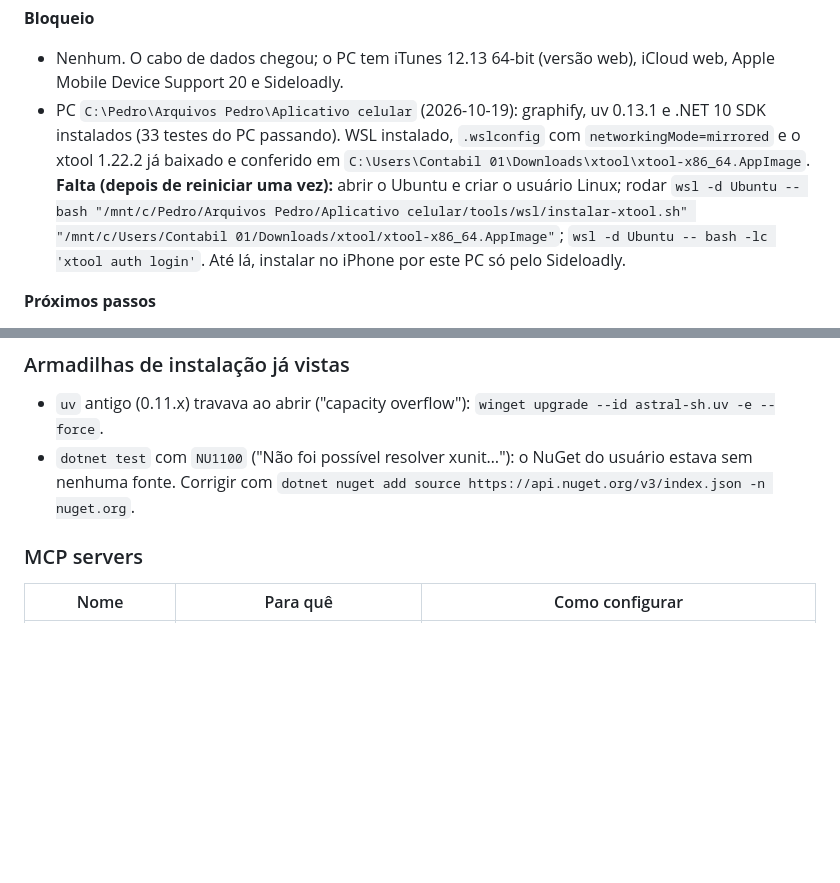
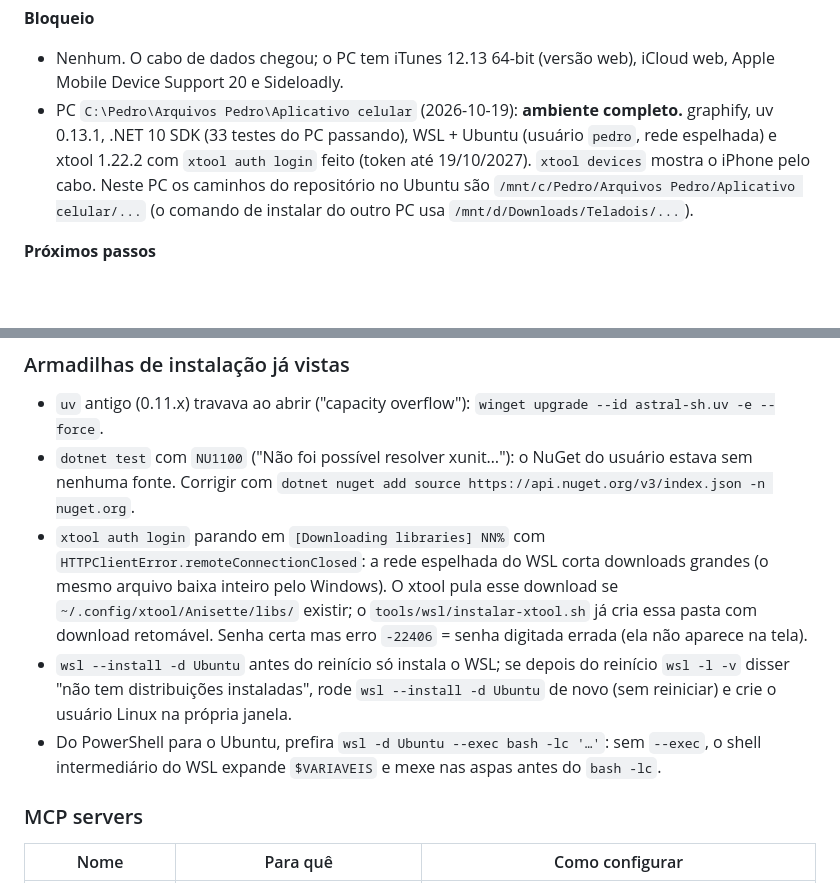
Before and after one commit to Pedro3720/teladois, a Markdown page: CLAUDE.md, 2 parts joined by grey strips. Drawn GitHub-style; blank space fills up the shorter version.

Commit message:
docs: ambiente completo no segundo PC (WSL, xtool logado) e armadilhas do xtool/WSL
Co-Authored-By: Claude Opus 5.5 <noreply@anthropic.com>

```diff
--- a/CLAUDE.md
+++ b/CLAUDE.md
@@ -107,7 +107,7 @@ O projeto tem um grafo de conhecimento em `graphify-out/` (código pela AST + sp
 
 **Bloqueio**
 - Nenhum. O cabo de dados chegou; o PC tem iTunes 12.13 64-bit (versão web), iCloud web, Apple Mobile Device Support 20 e Sideloadly.
-- PC `C:\Pedro\Arquivos Pedro\Aplicativo celular` (2026-10-19): graphify, uv 0.13.1 e .NET 10 SDK instalados (33 testes do PC passando). WSL instalado, `.wslconfig` com `networkingMode=mirrored` e o xtool 1.22.2 já baixado e conferido em `C:\Users\Contabil 01\Downloads\xtool\xtool-x86_64.AppImage`. **Falta (depois de reiniciar uma vez):** abrir o Ubuntu e criar o usuário Linux; rodar `wsl -d Ubuntu -- bash "/mnt/c/Pedro/Arquivos Pedro/Aplicativo celular/tools/wsl/instalar-xtool.sh" "/mnt/c/Users/Contabil 01/Downloads/xtool/xtool-x86_64.AppImage"`; `wsl -d Ubuntu -- bash -lc 'xtool auth login'`. Até lá, instalar no iPhone por este PC só pelo Sideloadly.
+- PC `C:\Pedro\Arquivos Pedro\Aplicativo celular` (2026-10-19): **ambiente completo.** graphify, uv 0.13.1, .NET 10 SDK (33 testes do PC passando), WSL + Ubuntu (usuário `pedro`, rede espelhada) e xtool 1.22.2 com `xtool auth login` feito (token até 19/10/2027). `xtool devices` mostra o iPhone pelo cabo. Neste PC os caminhos do repositório no Ubuntu são `/mnt/c/Pedro/Arquivos Pedro/Aplicativo celular/...` (o comando de instalar do outro PC usa `/mnt/d/Downloads/Teladois/...`).
 
 **Próximos passos**
 1. Etapa 5 — Segunda Tela (monitor virtual + FFmpeg + vídeo + desconexão automática). Já levantado: o Virtual Display Driver (VirtualDrivers/Virtual-Display-Driver, release 25.7.23) aceita comandos UTF-16 no pipe `\\.\pipe\MTTVirtualDisplayPipe` (`SETDISPLAYCOUNT n`, `RELOAD_DRIVER`, `PING`); resoluções em `C:\VirtualDisplayDriver\vdd_settings.xml`. O pipe aceita qualquer usuário do PC (`D:(A;;GA;;;WD)`) — anotar na revisão de segurança. GPU do PC: AMD Radeon → `h264_amf`.
@@ -168,6 +168,9 @@ Para tê-los também no CLI puro (os marketplaces já estão registrados neste P
 ### Armadilhas de instalação já vistas
 - `uv` antigo (0.11.x) travava ao abrir ("capacity overflow"): `winget upgrade --id astral-sh.uv -e --force`.
 - `dotnet test` com `NU1100` ("Não foi possível resolver xunit…"): o NuGet do usuário estava sem nenhuma fonte. Corrigir com `dotnet nuget add source https://api.nuget.org/v3/index.json -n nuget.org`.
+- `xtool auth login` parando em `[Downloading libraries] NN%` com `HTTPClientError.remoteConnectionClosed`: a rede espelhada do WSL corta downloads grandes (o mesmo arquivo baixa inteiro pelo Windows). O xtool pula esse download se `~/.config/xtool/Anisette/libs/` existir; o `tools/wsl/instalar-xtool.sh` já cria essa pasta com download retomável. Senha certa mas erro `-22406` = senha digitada errada (ela não aparece na tela).
+- `wsl --install -d Ubuntu` antes do reinício só instala o WSL; se depois do reinício `wsl -l -v` disser "não tem distribuições instaladas", rode `wsl --install -d Ubuntu` de novo (sem reiniciar) e crie o usuário Linux na própria janela.
+- Do PowerShell para o Ubuntu, prefira `wsl -d Ubuntu --exec bash -lc '…'`: sem `--exec`, o shell intermediário do WSL expande `$VARIAVEIS` e mexe nas aspas antes do `bash -lc`.
 
 ### MCP servers
 | Nome | Para quê | Como configurar |
```
